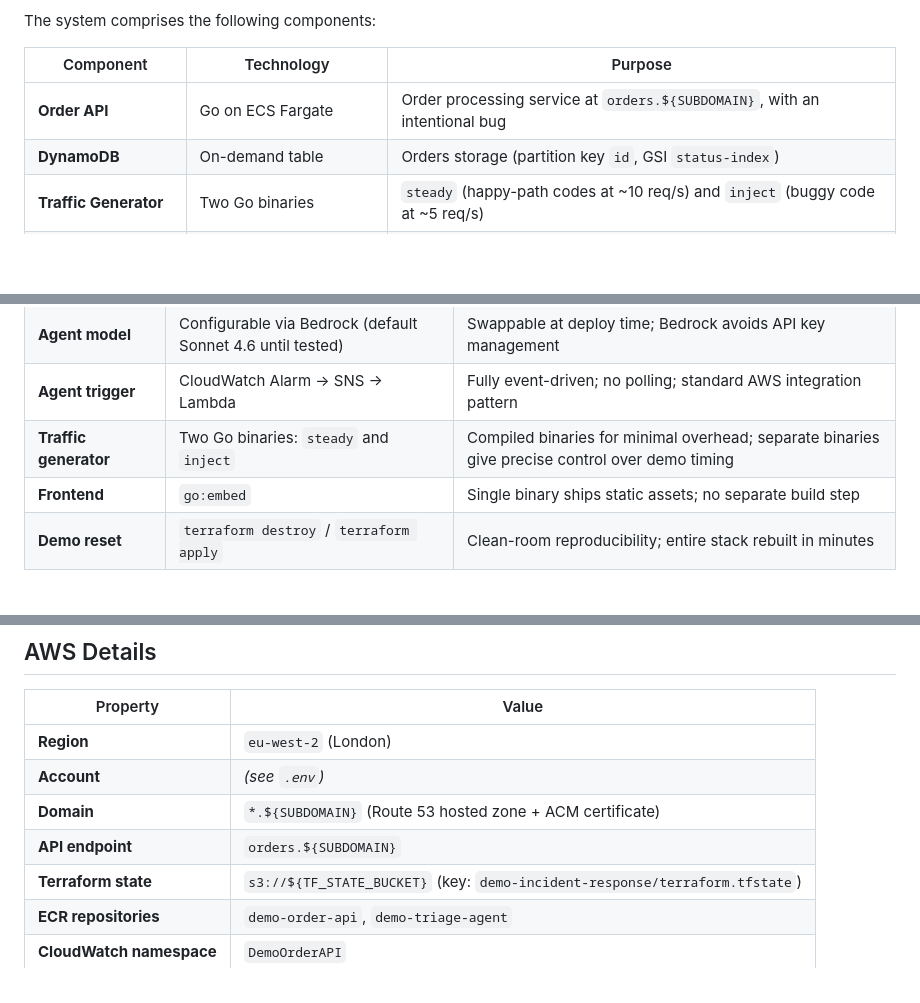
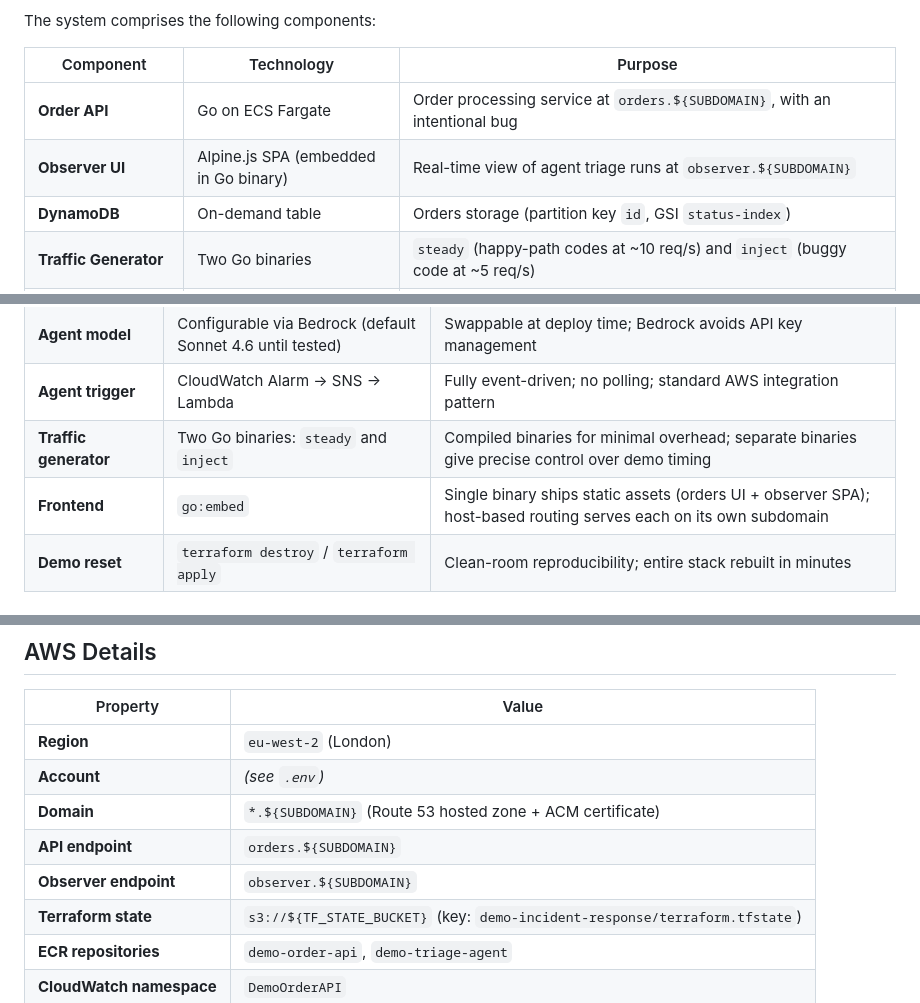
Before and after one commit to jk563/demo-incident-response, a Markdown page: docs/architecture.md, 3 parts joined by grey strips. Drawn GitHub-style; blank space fills up the shorter version.

Commit message:
Add observer subdomain to architecture documentation
Co-Authored-By: Claude Haiku 4.5 <noreply@anthropic.com>

```diff
--- a/docs/architecture.md
+++ b/docs/architecture.md
@@ -9,6 +9,7 @@ The system comprises the following components:
 | Component | Technology | Purpose |
 |---|---|---|
 | **Order API** | Go on ECS Fargate | Order processing service at `orders.${SUBDOMAIN}`, with an intentional bug |
+| **Observer UI** | Alpine.js SPA (embedded in Go binary) | Real-time view of agent triage runs at `observer.${SUBDOMAIN}` |
 | **DynamoDB** | On-demand table | Orders storage (partition key `id`, GSI `status-index`) |
 | **Traffic Generator** | Two Go binaries | `steady` (happy-path codes at ~10 req/s) and `inject` (buggy code at ~5 req/s) |
 | **CloudWatch** | Logs, Metrics, Alarms, Dashboard | Structured JSON logs, custom metrics, metric filters, error-rate alarm |
@@ -172,7 +182,7 @@ sequenceDiagram
 | **Agent model** | Configurable via Bedrock (default Sonnet 4.6 until tested) | Swappable at deploy time; Bedrock avoids API key management |
 | **Agent trigger** | CloudWatch Alarm → SNS → Lambda | Fully event-driven; no polling; standard AWS integration pattern |
 | **Traffic generator** | Two Go binaries: `steady` and `inject` | Compiled binaries for minimal overhead; separate binaries give precise control over demo timing |
-| **Frontend** | `go:embed` | Single binary ships static assets; no separate build step |
+| **Frontend** | `go:embed` | Single binary ships static assets (orders UI + observer SPA); host-based routing serves each on its own subdomain |
 | **Demo reset** | `terraform destroy` / `terraform apply` | Clean-room reproducibility; entire stack rebuilt in minutes |
 
 ## The Bug
@@ -273,6 +283,7 @@ X-Ray is configured with 100% sampling (appropriate for a demo, not for producti
 | **Account** | *(see `.env`)* |
 | **Domain** | `*.${SUBDOMAIN}` (Route 53 hosted zone + ACM certificate) |
 | **API endpoint** | `orders.${SUBDOMAIN}` |
+| **Observer endpoint** | `observer.${SUBDOMAIN}` |
 | **Terraform state** | `s3://${TF_STATE_BUCKET}` (key: `demo-incident-response/terraform.tfstate`) |
 | **ECR repositories** | `demo-order-api`, `demo-triage-agent` |
 | **CloudWatch namespace** | `DemoOrderAPI` |
```
Also changed, not shown: other parts of docs/architecture.md (+11 -2 lines).
